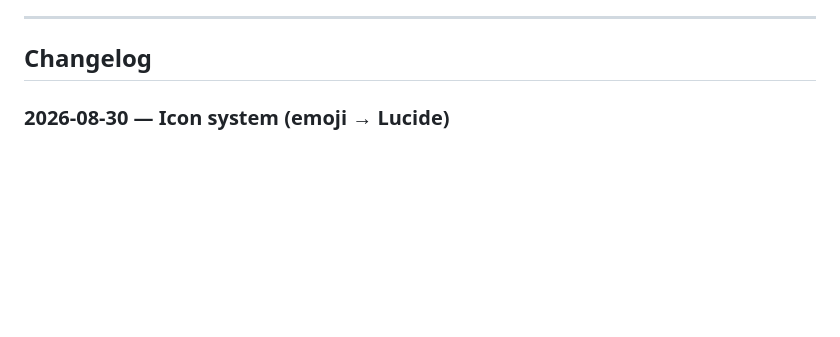
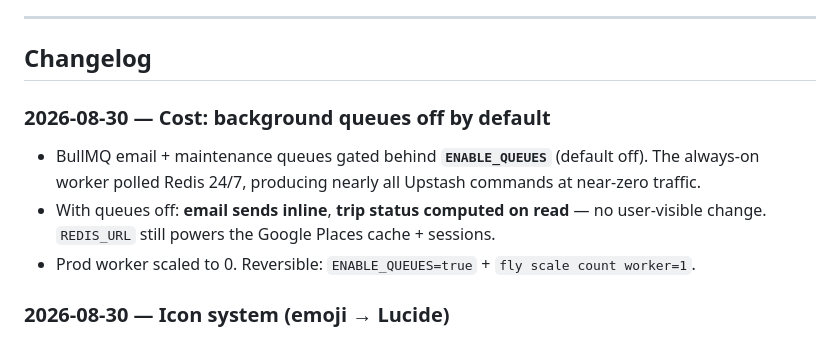
Before and after one commit to akashwohoo07/wohoo-main, a Markdown page: docs/FEATURES.md, the part around the change. Drawn GitHub-style; blank space fills up the shorter version.

```diff
--- a/docs/FEATURES.md
+++ b/docs/FEATURES.md
@@ -5,6 +5,13 @@ Update this file whenever a feature is added, changed, or removed. Keep entries
 ---
 
 ## Changelog
+
+### 2026-08-30 — Cost: background queues off by default
+- BullMQ email + maintenance queues gated behind **`ENABLE_QUEUES`** (default off). The always-on
+  worker polled Redis 24/7, producing nearly all Upstash commands at near-zero traffic.
+- With queues off: **email sends inline**, **trip status computed on read** — no user-visible change.
+  `REDIS_URL` still powers the Google Places cache + sessions.
+- Prod worker scaled to 0. Reversible: `ENABLE_QUEUES=true` + `fly scale count worker=1`.
 
 ### 2026-08-30 — Icon system (emoji → Lucide)
 - **Replaced all UI emojis with Lucide icons** (`lucide-react`) for a premium, consistent look —
```
Also changed, not shown: docs/DEPLOYMENT.md (+10 -2 lines).
